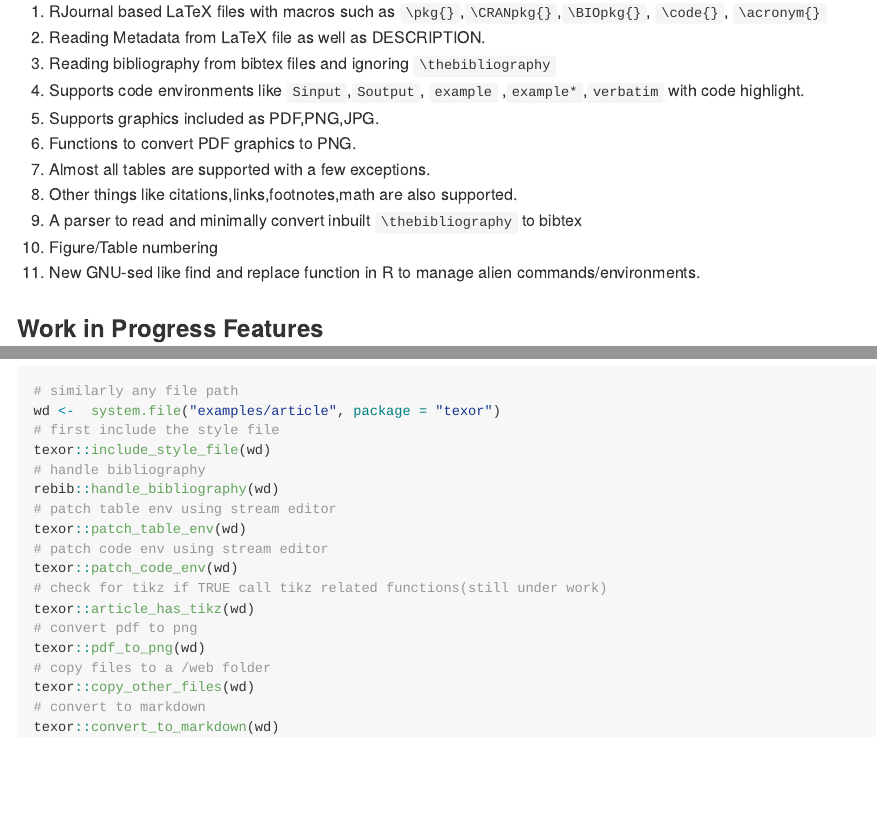
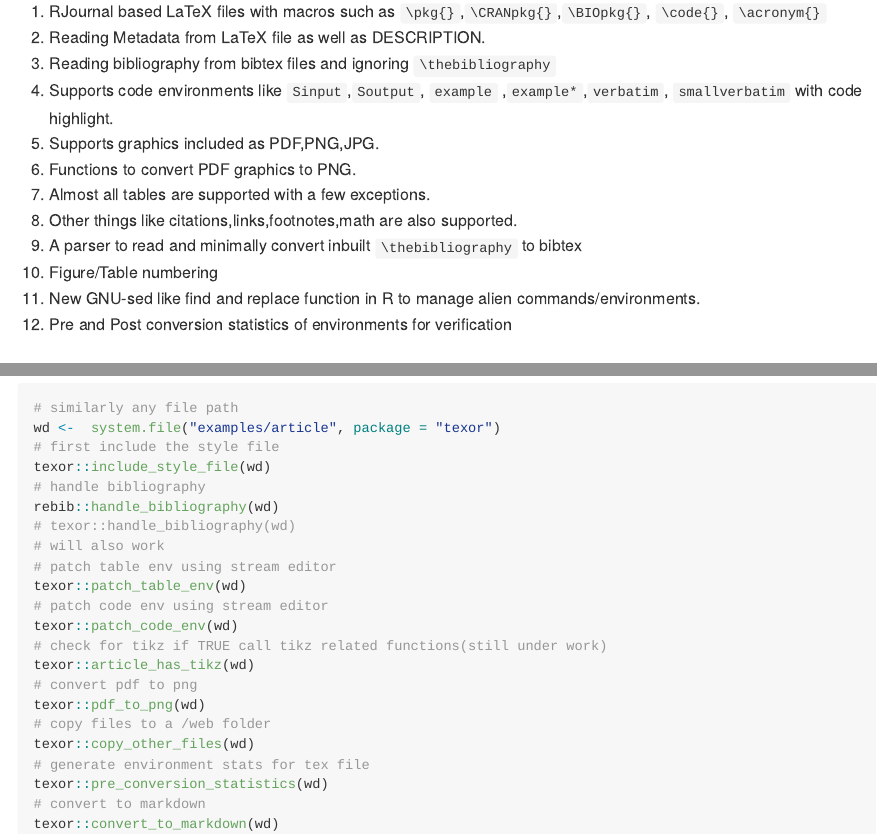
Before and after one commit to Abhi-1U/texor, an R Markdown document (readme.Rmd): the page in a window 1100 px wide, from 280 px down, and a second part further down, joined at a grey line. The pictures show the output file readme.md that the author committed with the source, drawn offline in the style of GitHub; badge pictures from the web are left out.

Commit message:
new features and instructions

```diff
--- a/readme.Rmd
+++ b/readme.Rmd
@@ -33,7 +33,7 @@
 1. RJournal based LaTeX files with macros such as `\pkg{}`,`\CRANpkg{}`,`\BIOpkg{}`, `\code{}`, `\acronym{}`
 2. Reading Metadata from LaTeX file as well as DESCRIPTION.
 3. Reading bibliography from bibtex files and ignoring `\thebibliography`
-4. Supports code environments like `Sinput`,`Soutput`, `example` ,`example*`,`verbatim` with code highlight.
+4. Supports code environments like `Sinput`,`Soutput`, `example` ,`example*`,`verbatim`, `smallverbatim`  with code highlight.
 5. Supports graphics included as PDF,PNG,JPG.
 6. Functions to convert PDF graphics to PNG.
 7. Almost all tables are supported with a few exceptions.
@@ -41,6 +41,7 @@
 9. A parser to read and minimally convert inbuilt `\thebibliography` to bibtex
 10. Figure/Table numbering
 11. New GNU-sed like find and replace function in R to manage alien commands/environments.
+12. Pre and Post conversion statistics of environments for verification
 
 ### Work in Progress Features
 
@@ -77,6 +78,8 @@
 texor::include_style_file(wd)
 # handle bibliography
 rebib::handle_bibliography(wd)
+# texor::handle_bibliography(wd)
+# will also work
 # patch table env using stream editor
 texor::patch_table_env(wd)
 # patch code env using stream editor
@@ -87,6 +90,8 @@
 texor::pdf_to_png(wd)
 # copy files to a /web folder
 texor::copy_other_files(wd)
+# generate environment stats for tex file
+texor::pre_conversion_statistics(wd)
 # convert to markdown
 texor::convert_to_markdown(wd)
 # the below function wont work on any article as it needs a folder structure
```
Also changed, not shown: readme.md.
